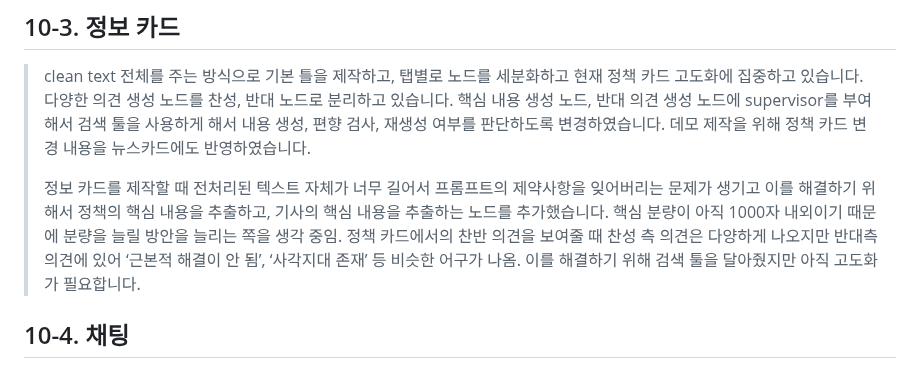
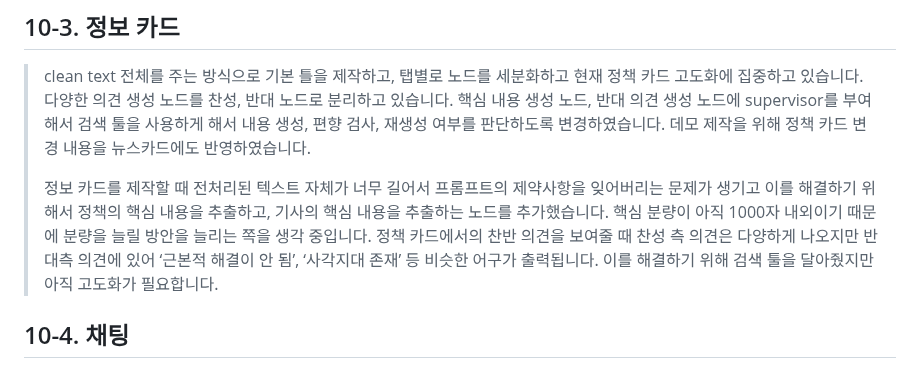
Before and after one commit to SKNETWORKS-FAMILY-AICAMP/SKN24-FINAL-2Team, a Markdown page: README.md, the part around the change. Drawn GitHub-style.

```diff
--- a/README.md
+++ b/README.md
@@ -148,7 +148,7 @@ https://docs.google.com/spreadsheets/d/1opU1mVYwNAtQ2xCDJ8987yVDSA7gmTgXsWlMCGEG
 ## 10-3. 정보 카드
 > clean text 전체를 주는 방식으로 기본 틀을 제작하고, 탭별로 노드를 세분화하고 현재 정책 카드 고도화에 집중하고 있습니다. 다양한 의견 생성 노드를 찬성, 반대 노드로 분리하고 있습니다. 핵심 내용 생성 노드, 반대 의견 생성 노드에 supervisor를 부여해서 검색 툴을 사용하게 해서 내용 생성, 편향 검사, 재생성 여부를 판단하도록 변경하였습니다. 데모 제작을 위해 정책 카드 변경 내용을 뉴스카드에도 반영하였습니다.
 >
-> 정보 카드를 제작할 때 전처리된 텍스트 자체가 너무 길어서 프롬프트의 제약사항을 잊어버리는 문제가 생기고 이를 해결하기 위해서 정책의 핵심 내용을 추출하고, 기사의 핵심 내용을 추출하는 노드를 추가했습니다. 핵심 분량이 아직 1000자 내외이기 때문에 분량을 늘릴 방안을 늘리는 쪽을 생각 중임. 정책 카드에서의 찬반 의견을 보여줄 때 찬성 측 의견은 다양하게 나오지만 반대측 의견에 있어 ‘근본적 해결이 안 됨’, ‘사각지대 존재’ 등 비슷한 어구가 나옴. 이를 해결하기 위해 검색 툴을 달아줬지만 아직 고도화가 필요합니다.
+> 정보 카드를 제작할 때 전처리된 텍스트 자체가 너무 길어서 프롬프트의 제약사항을 잊어버리는 문제가 생기고 이를 해결하기 위해서 정책의 핵심 내용을 추출하고, 기사의 핵심 내용을 추출하는 노드를 추가했습니다. 핵심 분량이 아직 1000자 내외이기 때문에 분량을 늘릴 방안을 늘리는 쪽을 생각 중입니다. 정책 카드에서의 찬반 의견을 보여줄 때 찬성 측 의견은 다양하게 나오지만 반대측 의견에 있어 ‘근본적 해결이 안 됨’, ‘사각지대 존재’ 등 비슷한 어구가 출력됩니다. 이를 해결하기 위해 검색 툴을 달아줬지만 아직 고도화가 필요합니다.
 
 ## 10-4. 채팅
 > 카드 추천, 사용자가 카드를 선택하고 쿼리를 입력했을 때 해당 카드와 관련이 있는지, 혹은 새로운 카드를 추천해야하는지, 추천을 한다면 어떤 카드를 추천해야 하는지를 멀티 에이전트로 변환하였습니다.
```
